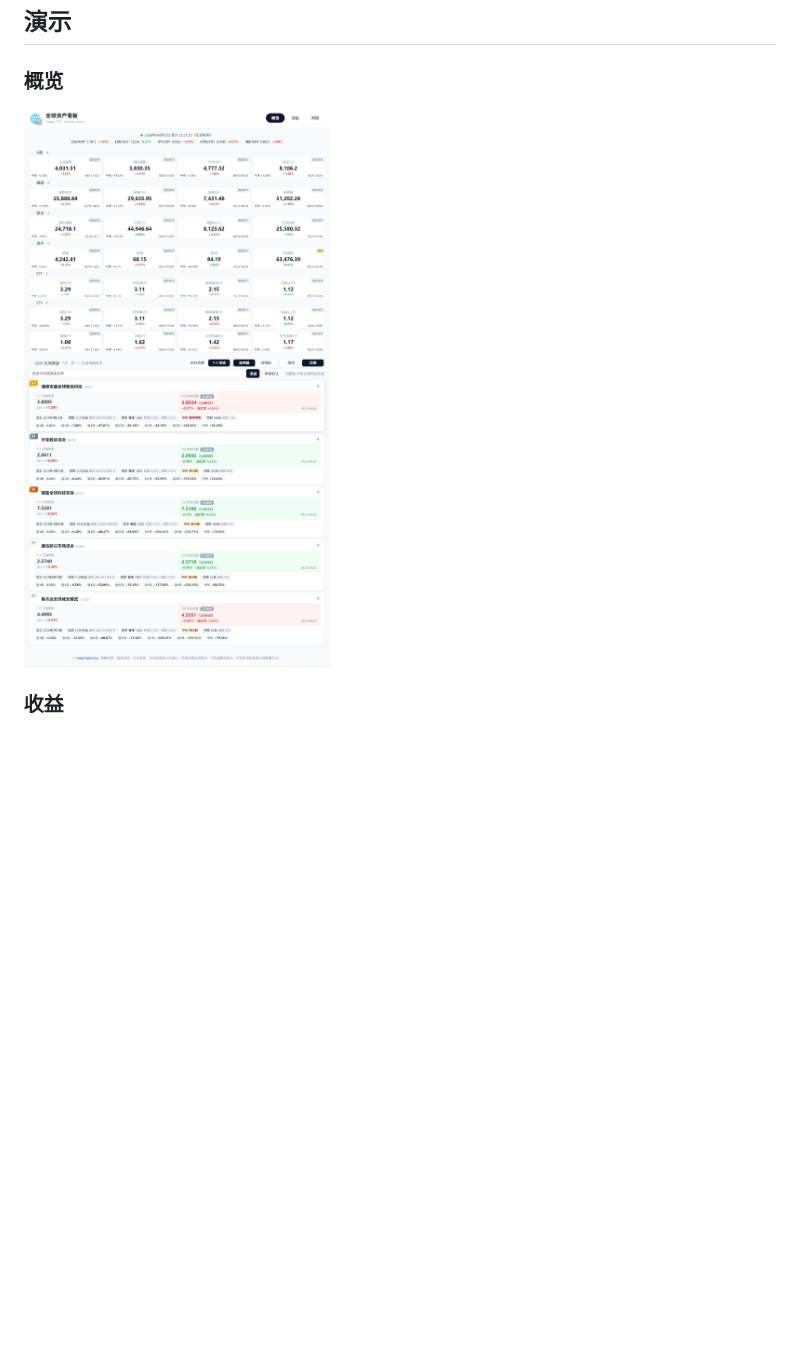
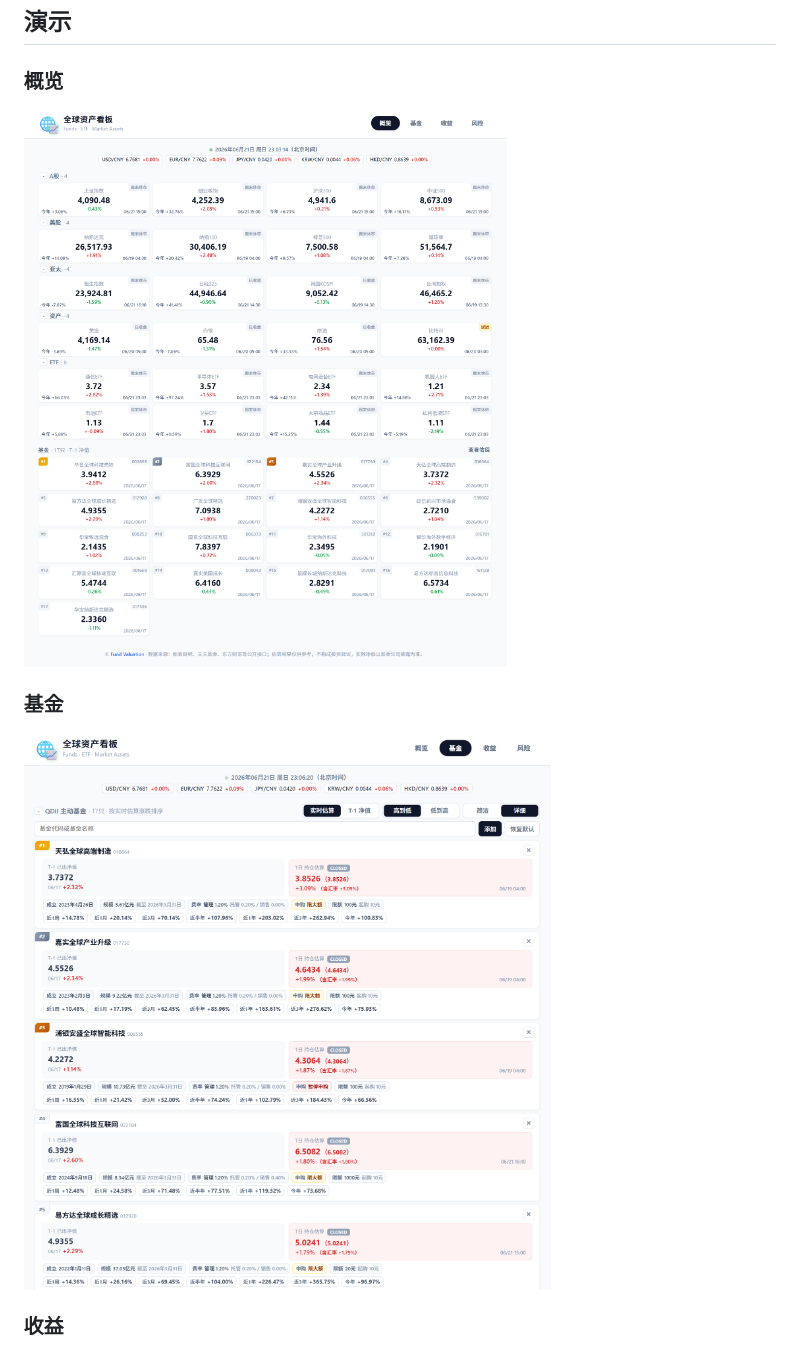
Before and after one commit to taifuer/fund_valuation, a Markdown page: README.md, the part around the change. Drawn GitHub-style; pictures changed too: demo/fund.png (added), demo/overview.png; blank space fills up the shorter version.

```diff
--- a/README.md
+++ b/README.md
@@ -135,6 +135,10 @@ npm run preview   # 预览生产构建
 
 ![概览](./demo/overview.png)
 
+### 基金
+
+![基金](./demo/fund.png)
+
 ### 收益
 
 ![收益](./demo/rank.png)
```
Also changed, not shown: 3 other files.
